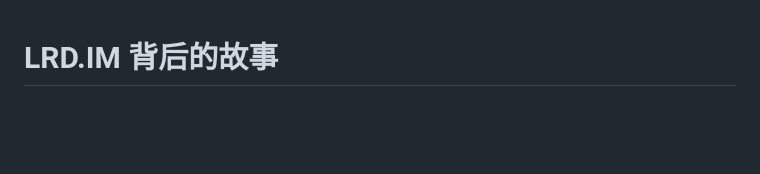
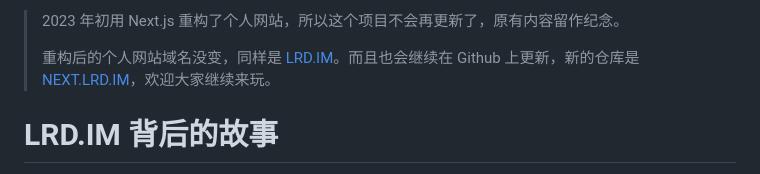
Before and after one commit to Pudge1996/LRD.IM, a Markdown page: README.md, the part around the change. GitHub-like rendering; blank space fills up the shorter version.

Commit message:
最后遗言

```diff
--- a/README.md
+++ b/README.md
@@ -1,3 +1,7 @@
+> 2023 年初用 Next.js 重构了个人网站，所以这个项目不会再更新了，原有内容留作纪念。
+>
+> 重构后的个人网站域名没变，同样是 [LRD.IM](https://lrd.im/)。而且也会继续在 Github 上更新，新的仓库是 [NEXT.LRD.IM](https://github.com/Pudge1996/NEXT.LRD.IM)，欢迎大家继续来玩。
+
 # LRD.IM 背后的故事
 
 2017 年底我初次捣鼓了我的[个人网站](https://elastic-bassi-02c067.netlify.app/#0)，大四下学期的时候技术尚未成熟，所以在网上找了一个当时觉得还挺好看的 HTML 模板来做网页，我也没仔细了解，只是简单的替换文字、图片素材，部署在 Netify 就一直用了。毫无疑问当时的网站无论是设计、性能、内容都比较的辣眼睛，于是我在密谋一次全面更新...
```
